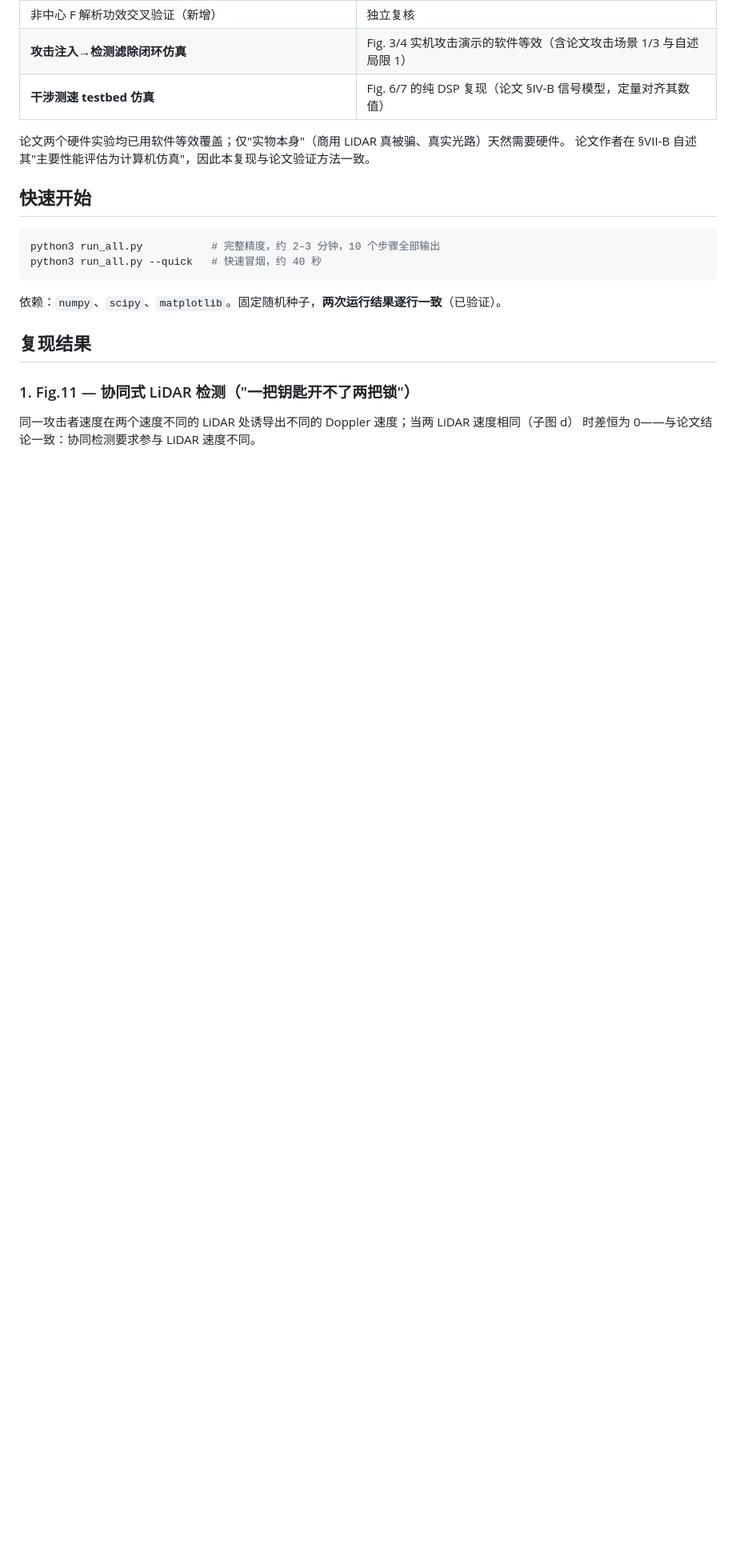
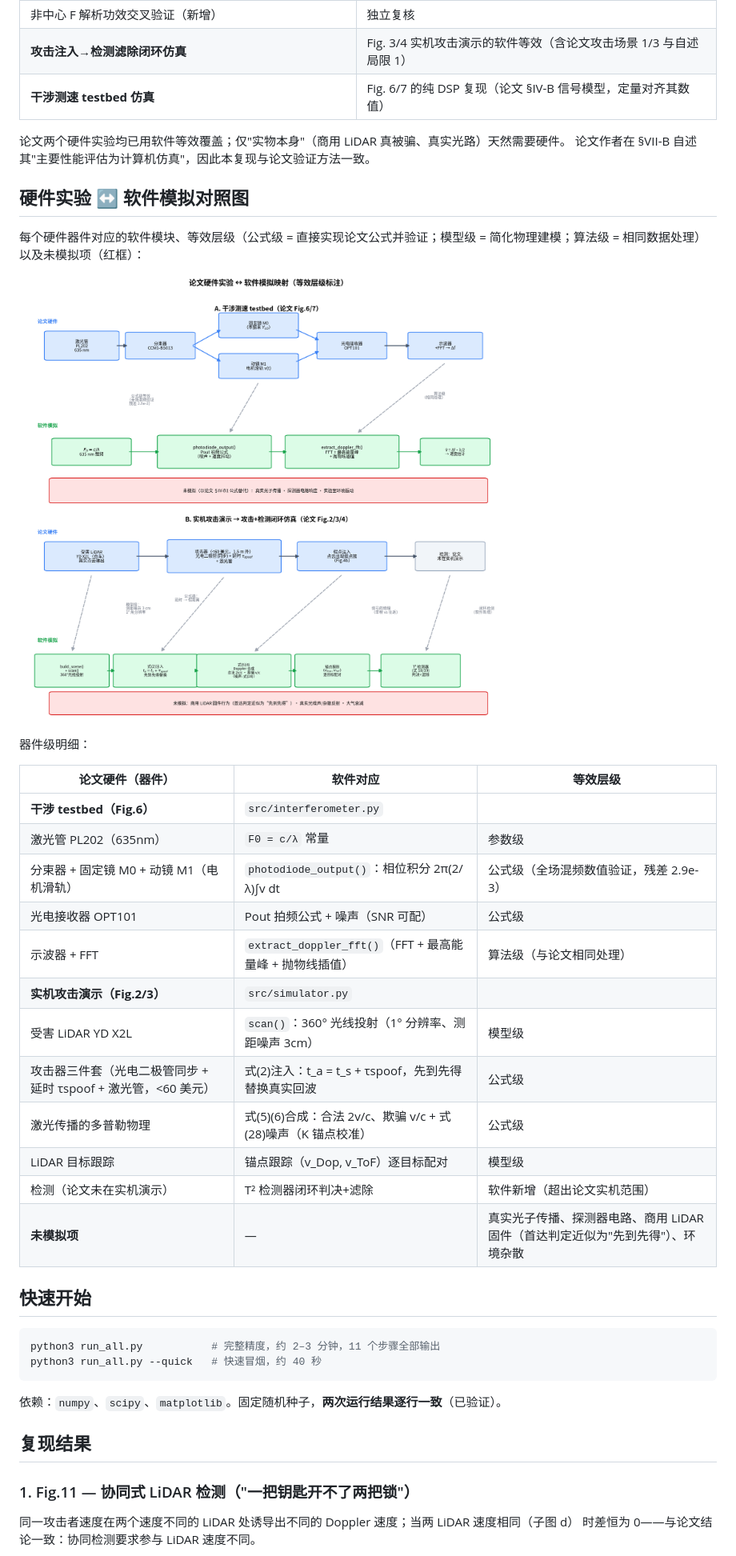
Before and after one commit to Phoenix-chaser/lidar-spoofing-repro, a Markdown page: README.md, the part around the change. Shown at 80% size. Drawn GitHub-style; pictures changed too: figures/fig_hw_mapping.png (added); blank space fills up the shorter version.

````diff
--- a/README.md
+++ b/README.md
@@ -38,10 +38,33 @@ results are computer-simulation based (§VII-B), so this reproduction is faithfu
 论文两个硬件实验均已用软件等效覆盖；仅"实物本身"（商用 LiDAR 真被骗、真实光路）天然需要硬件。
 论文作者在 §VII-B 自述其"主要性能评估为计算机仿真"，因此本复现与论文验证方法一致。
 
+## 硬件实验 ↔ 软件模拟对照图
+
+每个硬件器件对应的软件模块、等效层级（公式级 = 直接实现论文公式并验证；模型级 = 简化物理建模；算法级 = 相同数据处理）以及未模拟项（红框）：
+
+![Hardware-software mapping](figures/fig_hw_mapping.png)
+
+器件级明细：
+
+| 论文硬件（器件） | 软件对应 | 等效层级 |
+|---|---|---|
+| **干涉 testbed（Fig.6）** | `src/interferometer.py` | |
+| 激光管 PL202（635nm） | `F0 = c/λ` 常量 | 参数级 |
+| 分束器 + 固定镜 M0 + 动镜 M1（电机滑轨） | `photodiode_output()`：相位积分 2π(2/λ)∫v dt | 公式级（全场混频数值验证，残差 2.9e-3） |
+| 光电接收器 OPT101 | Pout 拍频公式 + 噪声（SNR 可配） | 公式级 |
+| 示波器 + FFT | `extract_doppler_fft()`（FFT + 最高能量峰 + 抛物线插值） | 算法级（与论文相同处理） |
+| **实机攻击演示（Fig.2/3）** | `src/simulator.py` | |
+| 受害 LiDAR YD X2L | `scan()`：360° 光线投射（1° 分辨率、测距噪声 3cm） | 模型级 |
+| 攻击器三件套（光电二极管同步 + 延时 τspoof + 激光管，<60 美元） | 式(2)注入：t_a = t_s + τspoof，先到先得替换真实回波 | 公式级 |
+| 激光传播的多普勒物理 | 式(5)(6)合成：合法 2v/c、欺骗 v/c + 式(28)噪声（K 锚点校准） | 公式级 |
+| LiDAR 目标跟踪 | 锚点跟踪（v_Dop, v_ToF）逐目标配对 | 模型级 |
+| 检测（论文未在实机演示） | T² 检测器闭环判决+滤除 | 软件新增（超出论文实机范围） |
+| **未模拟项** | — | 真实光子传播、探测器电路、商用 LiDAR 固件（首达判定近似为"先到先得"）、环境杂散 |
+
 ## 快速开始
 
 ```bash
-python3 run_all.py           # 完整精度，约 2–3 分钟，10 个步骤全部输出
+python3 run_all.py           # 完整精度，约 2–3 分钟，11 个步骤全部输出
 python3 run_all.py --quick   # 快速冒烟，约 40 秒
 ```
 
````
Also changed, not shown: 2 other files.
